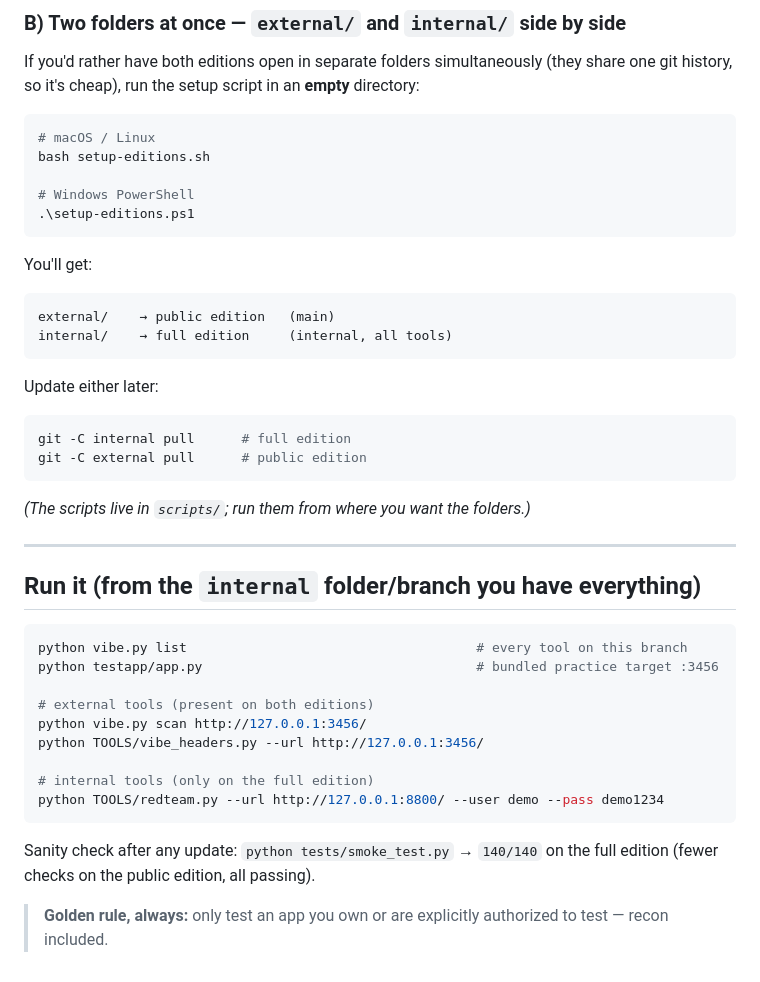
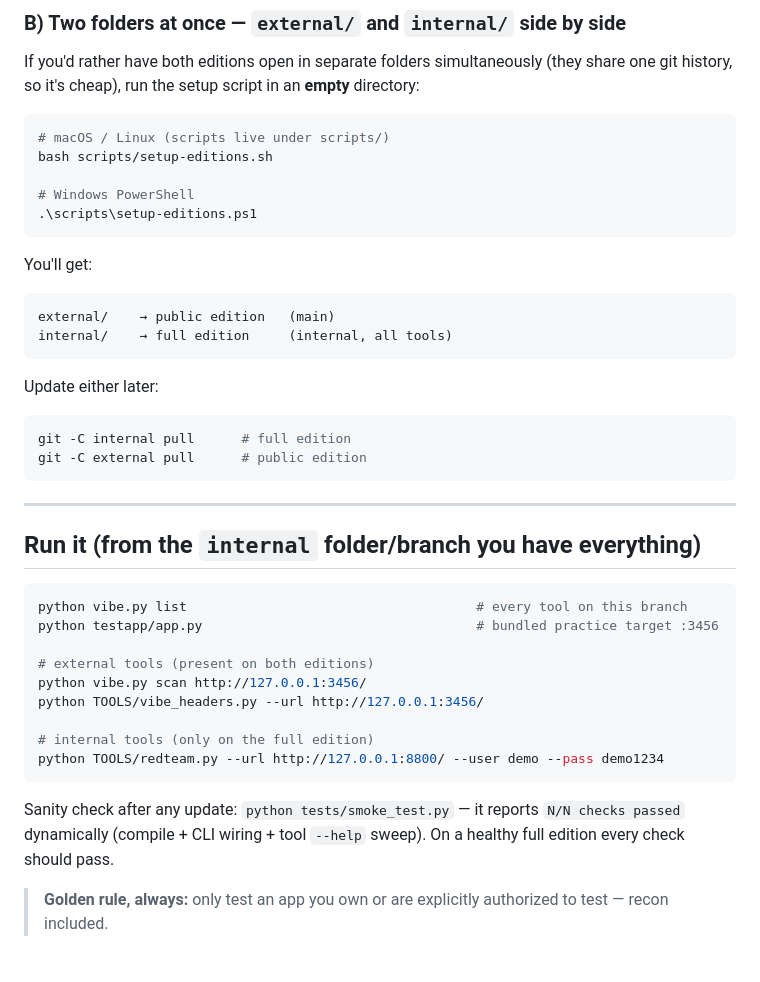
Before and after one commit to Foxxed909/VibeHacking, a Markdown page: SETUP.md, the part around the change. GitHub-like rendering.

Commit message:
docs: fix setup-editions paths and smoke-test wording in SETUP.md

````diff
--- a/SETUP.md
+++ b/SETUP.md
@@ -61,11 +61,11 @@ If you'd rather have both editions open in separate folders simultaneously
 directory:
 
 ```bash
-# macOS / Linux
-bash setup-editions.sh
+# macOS / Linux (scripts live under scripts/)
+bash scripts/setup-editions.sh
 
 # Windows PowerShell
-.\setup-editions.ps1
+.\scripts\setup-editions.ps1
 ```
 
 You'll get:
@@ -81,8 +81,6 @@ Update either later:
 git -C internal pull      # full edition
 git -C external pull      # public edition
 ```
-
-*(The scripts live in `scripts/`; run them from where you want the folders.)*
 
 ---
 
@@ -100,8 +98,9 @@ python TOOLS/vibe_headers.py --url http://127.0.0.1:3456/
 python TOOLS/redteam.py --url http://127.0.0.1:8800/ --user demo --pass demo1234
 ```
 
-Sanity check after any update: `python tests/smoke_test.py` → `140/140` on the
-full edition (fewer checks on the public edition, all passing).
+Sanity check after any update: `python tests/smoke_test.py` — it reports
+`N/N checks passed` dynamically (compile + CLI wiring + tool `--help` sweep).
+On a healthy full edition every check should pass.
 
 > **Golden rule, always:** only test an app you own or are explicitly authorized
 > to test — recon included.
````
